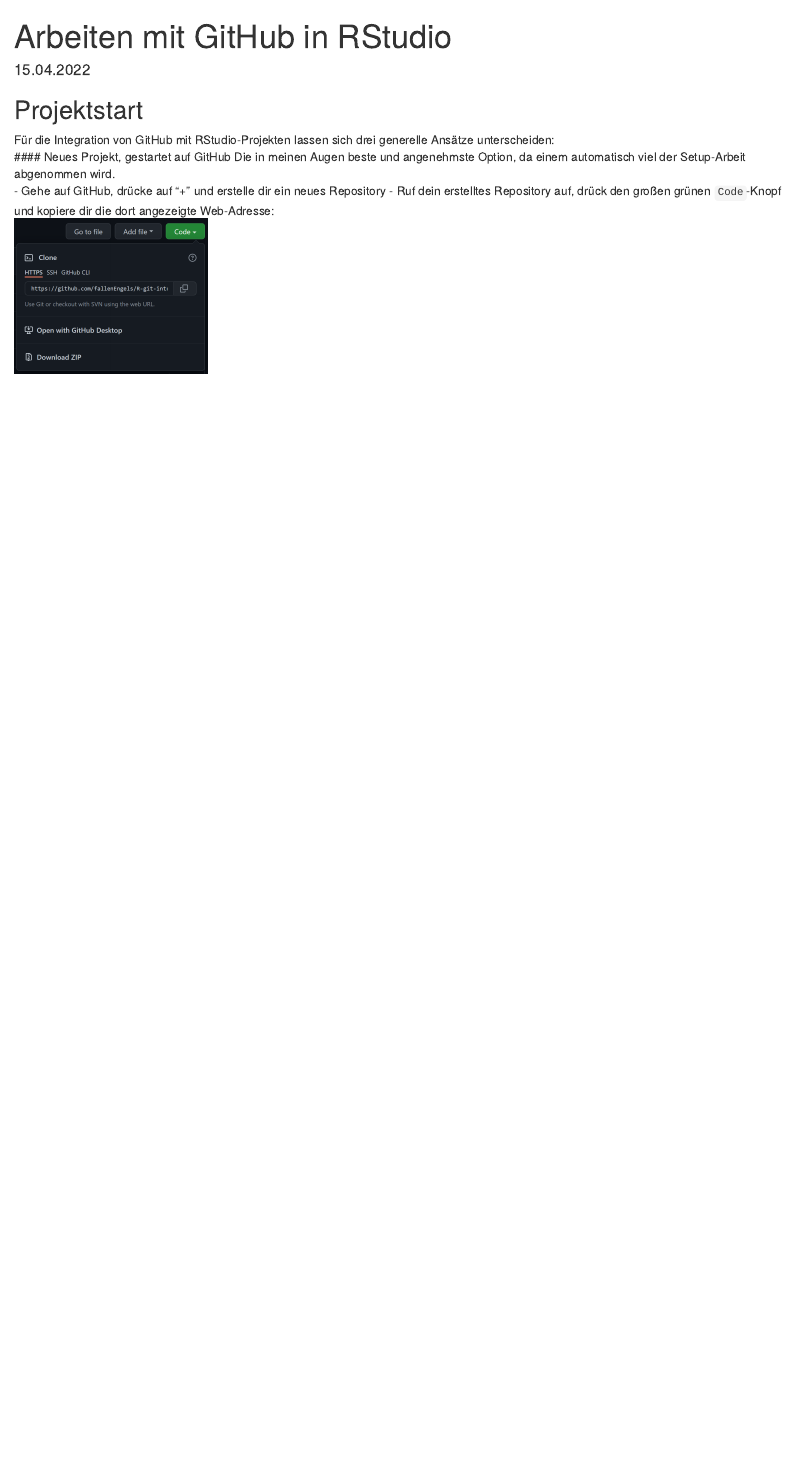
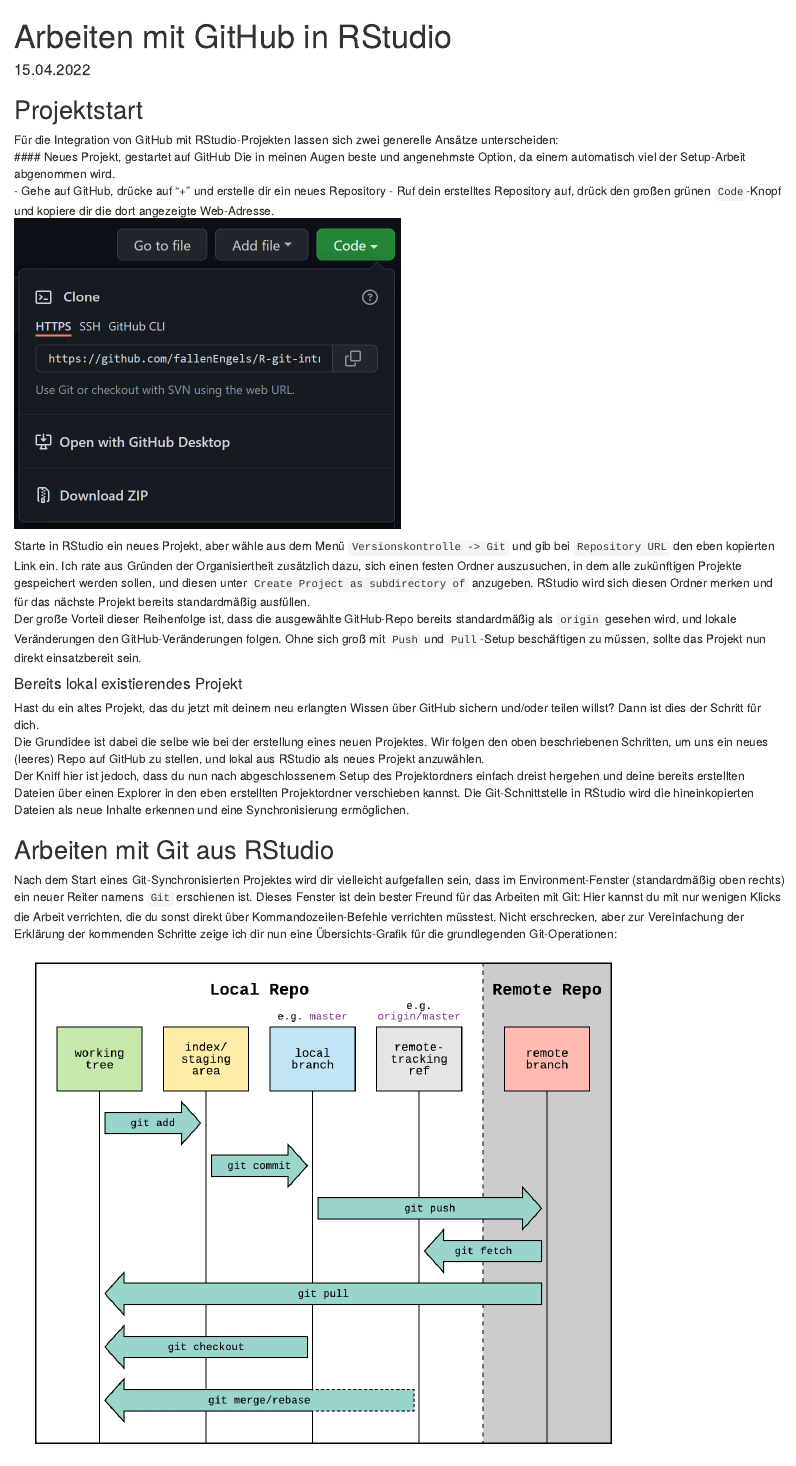
Before and after one commit to fallenEngels/R-basics, an R Markdown document (applied.Rmd): the page in a window 1100 px wide, from its top. The pictures show the output file applied.html that the author committed with the source, opened offline.

Commit message:
Update zu applied und Endnote, sowie Test-Files

```diff
--- a/Test-1.txt
+++ /dev/null
@@ -1 +0,0 @@
-Wird gleich wieder für Git-Status gelöscht
--- a/applied.Rmd
+++ b/applied.Rmd
@@ -5,9 +5,20 @@
 ---
 
 ## Projektstart
-Für die Integration von GitHub mit RStudio-Projekten lassen sich drei generelle Ansätze unterscheiden:
+Für die Integration von GitHub mit RStudio-Projekten lassen sich zwei generelle Ansätze unterscheiden:
 #### Neues Projekt, gestartet auf GitHub
 Die in meinen Augen beste und angenehmste Option, da einem automatisch viel der Setup-Arbeit abgenommen wird.
 - Gehe auf GitHub, drücke auf "+" und erstelle dir ein neues Repository
-- Ruf dein erstelltes Repository auf, drück den großen grünen `Code`-Knopf und kopiere dir die dort angezeigte Web-Adresse:
-![Repo URL](img/Repo_url.PNG){width=35%}
+- Ruf dein erstelltes Repository auf, drück den großen grünen `Code`-Knopf und kopiere dir die dort angezeigte Web-Adresse.
+![Repo URL](img/Repo_url.png){width=50%}
+
+Starte in RStudio ein neues Projekt, aber wähle aus dem Menü `Versionskontrolle -> Git` und gib bei `Repository URL` den eben kopierten Link ein. Ich rate aus Gründen der Organisiertheit zusätzlich dazu, sich einen festen Ordner auszusuchen, in dem alle zukünftigen Projekte gespeichert werden sollen, und diesen unter `Create Project as subdirectory of` anzugeben. RStudio wird sich diesen Ordner merken und für das nächste Projekt bereits standardmäßig ausfüllen.
+Der große Vorteil dieser Reihenfolge ist, dass die ausgewählte GitHub-Repo bereits standardmäßig als `origin` gesehen wird, und lokale Veränderungen den GitHub-Veränderungen folgen. Ohne sich groß mit `Push` und `Pull`-Setup beschäftigen zu müssen, sollte das Projekt nun direkt einsatzbereit sein.
+
+#### Bereits lokal existierendes Projekt
+Hast du ein altes Projekt, das du jetzt mit deinem neu erlangten Wissen über GitHub sichern und/oder teilen willst? Dann ist dies der Schritt für dich.
+Die Grundidee ist dabei die selbe wie bei der erstellung eines neuen Projektes. Wir folgen den oben beschriebenen Schritten, um uns ein neues (leeres) Repo auf GitHub zu stellen, und lokal aus RStudio als neues Projekt anzuwählen.
+Der Kniff hier ist jedoch, dass du nun nach abgeschlossenem Setup des Projektordners einfach dreist hergehen und deine bereits erstellten Dateien über einen Explorer in den eben erstellten Projektordner verschieben kannst. Die Git-Schnittstelle in RStudio wird die hineinkopierten Dateien als neue Inhalte erkennen und eine Synchronisierung ermöglichen.
+
+## Arbeiten mit Git aus RStudio
+Nach dem Start eines Git-Synchronisierten Projektes wird dir vielleicht aufgefallen sein, dass im Environment-Fenster (standardmäßig oben rechts) ein neuer Reiter namens `Git` erschienen ist. Dieses Fenster ist dein bester Freund für das Arbeiten mit Git: Hier kannst du mit nur wenigen Klicks die Arbeit verrichten, die du sonst direkt über Kommandozeilen-Befehle verrichten müsstest. Nicht erschrecken, aber zur Vereinfachung der Erklärung der kommenden Schritte zeige ich dir nun eine Übersichts-Grafik für die grundlegenden Git-Operationen:
```
Also changed, not shown: index.Rmd (+1 -1 lines), applied.html, img/Rstudio_staging.png (added), img/reddit_git.png (added), applied.Rmd (10 more changed lines).
